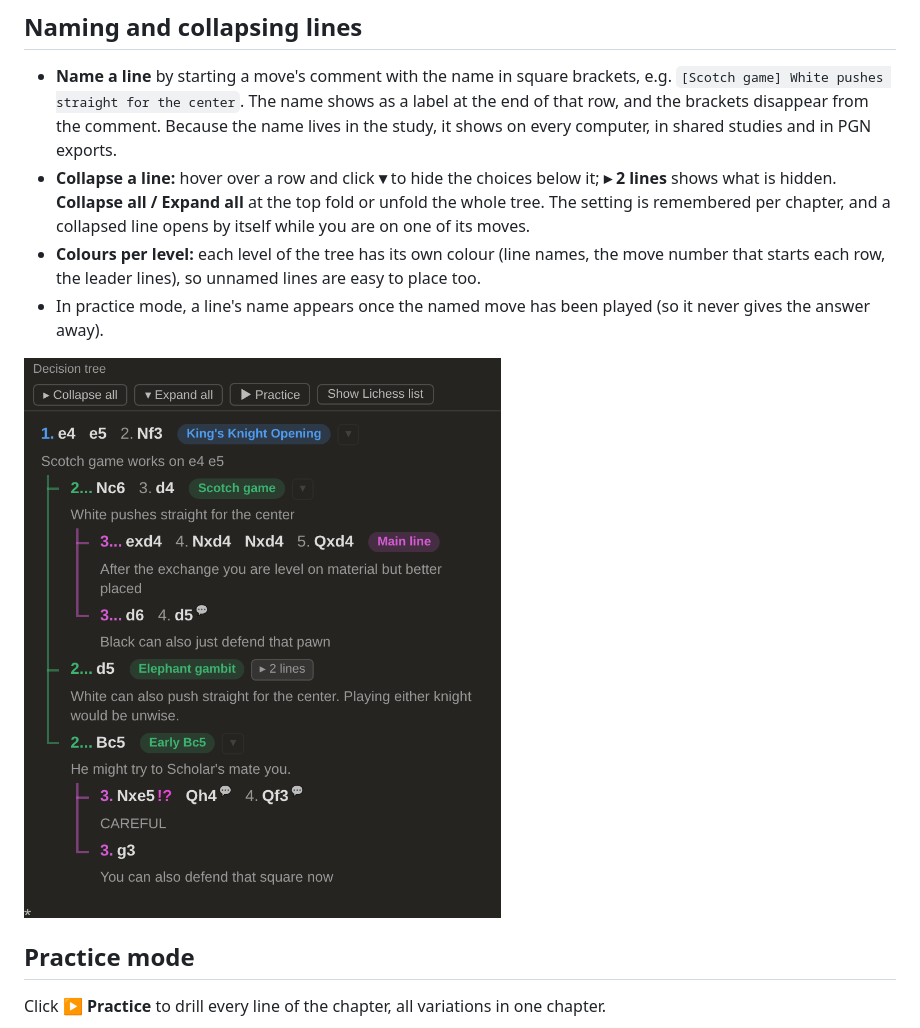
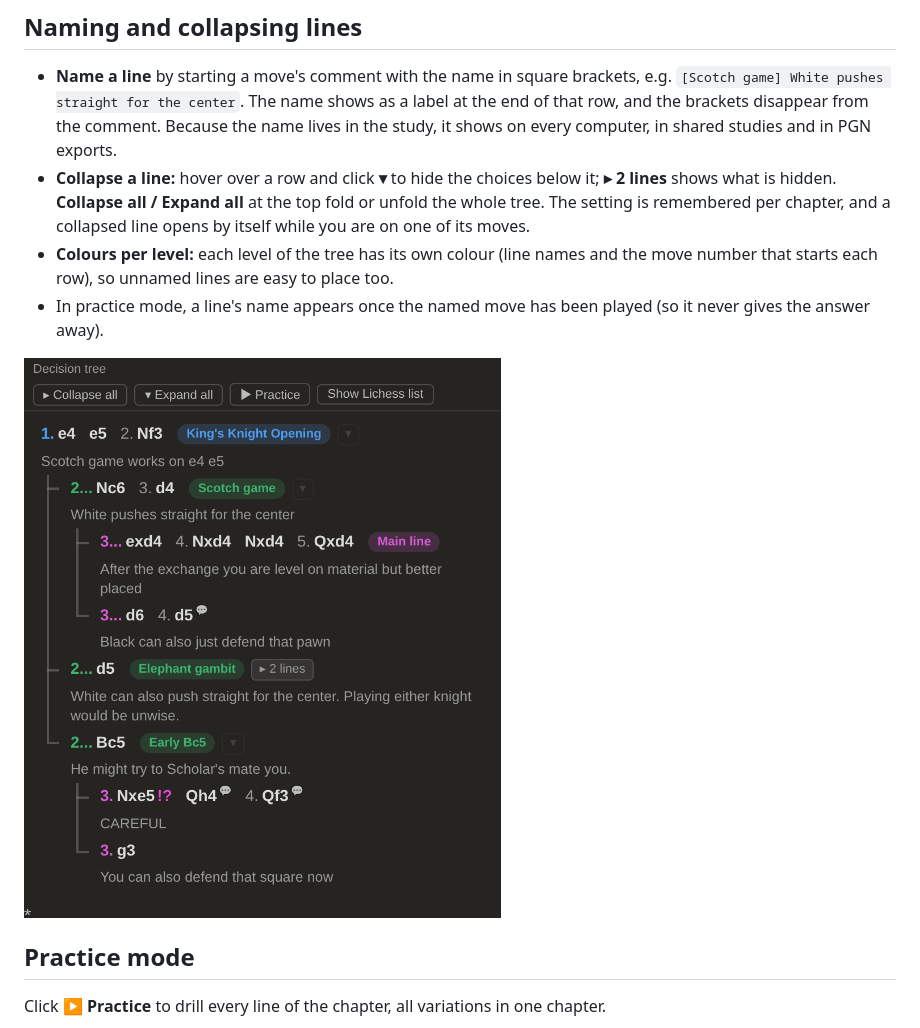
Before and after one commit to Zahum/Lichess-decision-tree, a Markdown page: README.md, the part around the change. Drawn GitHub-style; pictures changed too: images/names-collapse.png.

Commit message:
Grey leader lines again (v2.3.1)
Co-Authored-By: Claude Opus 5.5 <noreply@anthropic.com>
Claude-Session: https://claude.ai/code/session_01BQ84VT5zBEjHpb4usWFQZ9

```diff
--- a/README.md
+++ b/README.md
@@ -17,7 +17,7 @@ Lichess's own move list stays in the page (hidden), so the explorer, engine, edi
 
 - **Name a line** by starting a move's comment with the name in square brackets, e.g. `[Scotch game] White pushes straight for the center`. The name shows as a label at the end of that row, and the brackets disappear from the comment. Because the name lives in the study, it shows on every computer, in shared studies and in PGN exports.
 - **Collapse a line:** hover over a row and click **▾** to hide the choices below it; **▸ 2 lines** shows what is hidden. **Collapse all / Expand all** at the top fold or unfold the whole tree. The setting is remembered per chapter, and a collapsed line opens by itself while you are on one of its moves.
-- **Colours per level:** each level of the tree has its own colour (line names, the move number that starts each row, the leader lines), so unnamed lines are easy to place too.
+- **Colours per level:** each level of the tree has its own colour (line names and the move number that starts each row), so unnamed lines are easy to place too.
 - In practice mode, a line's name appears once the named move has been played (so it never gives the answer away).
 
 ![Line names, colours per level and a collapsed line](images/names-collapse.png)
```
Also changed, not shown: 1 other file.
